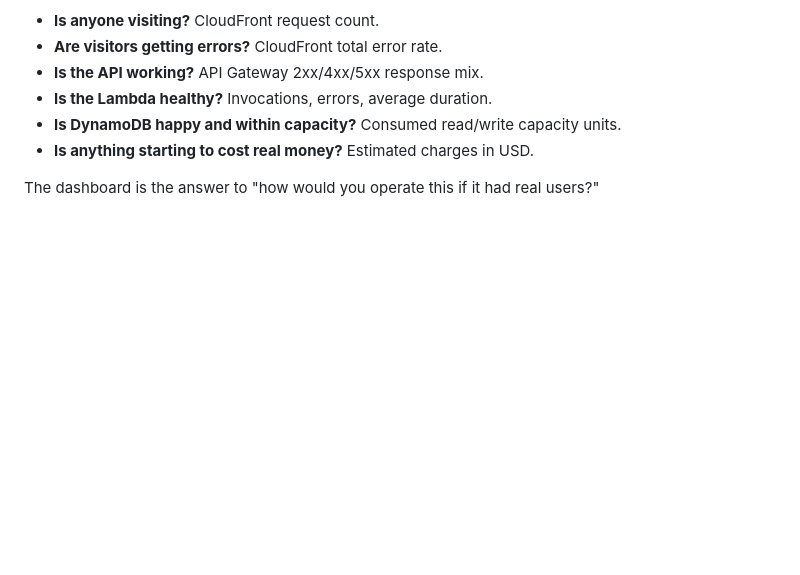
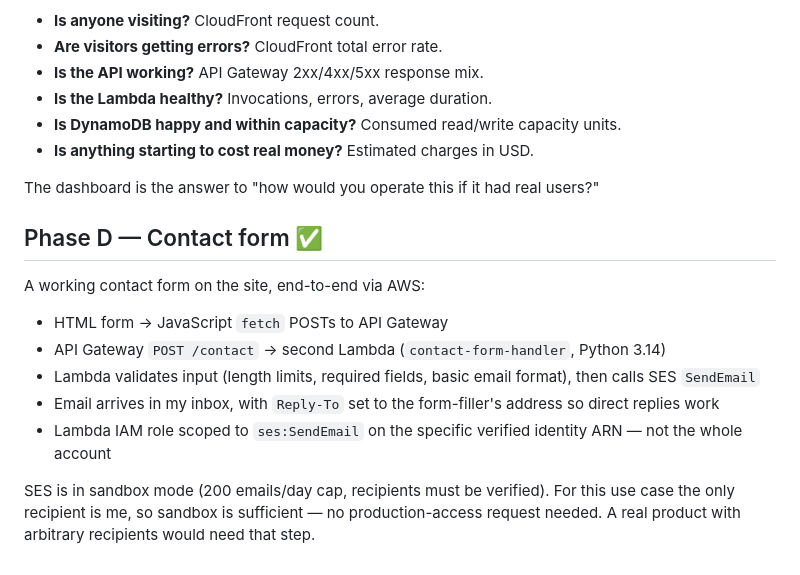
Before and after one commit to sabbirsavvy/cloud-portfolio, a Markdown page: README.md, the part around the change. Rendered like a GitHub page; blank space fills up the shorter version.

Commit message:
docs: document Phase D contact form

```diff
--- a/README.md
+++ b/README.md
@@ -62,3 +62,16 @@ Metrics chosen to answer six questions at a glance:
 - **Is anything starting to cost real money?** Estimated charges in USD.
 
 The dashboard is the answer to "how would you operate this if it had real users?"
+
+
+## Phase D — Contact form ✅
+
+A working contact form on the site, end-to-end via AWS:
+
+- HTML form → JavaScript `fetch` POSTs to API Gateway
+- API Gateway `POST /contact` → second Lambda (`contact-form-handler`, Python 3.14)
+- Lambda validates input (length limits, required fields, basic email format), then calls SES `SendEmail`
+- Email arrives in my inbox, with `Reply-To` set to the form-filler's address so direct replies work
+- Lambda IAM role scoped to `ses:SendEmail` on the specific verified identity ARN — not the whole account
+
+SES is in sandbox mode (200 emails/day cap, recipients must be verified). For this use case the only recipient is me, so sandbox is sufficient — no production-access request needed. A real product with arbitrary recipients would need that step.
```
